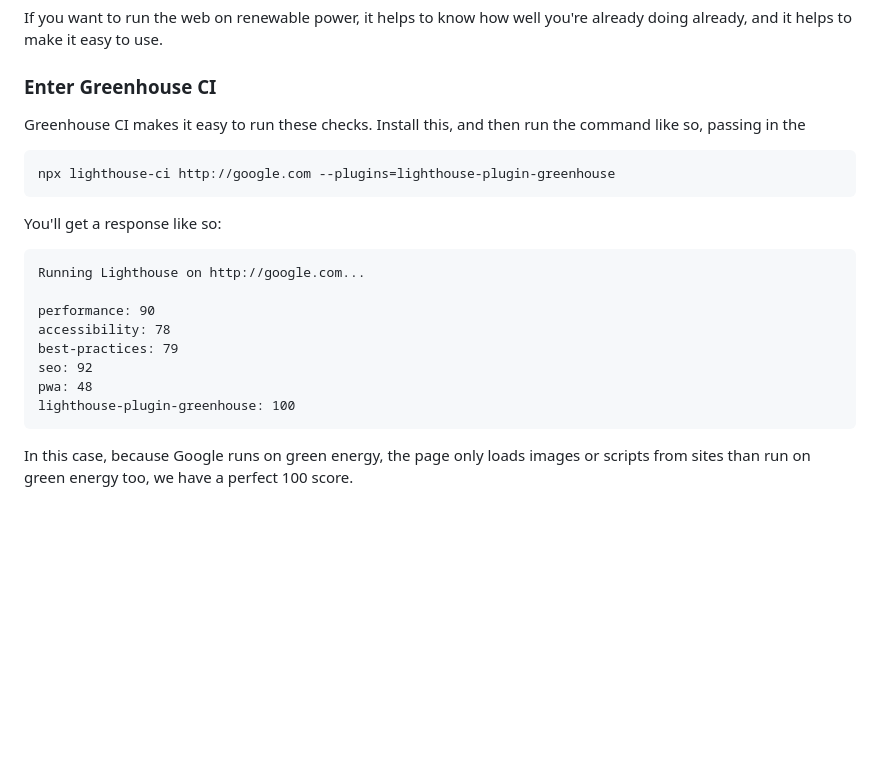
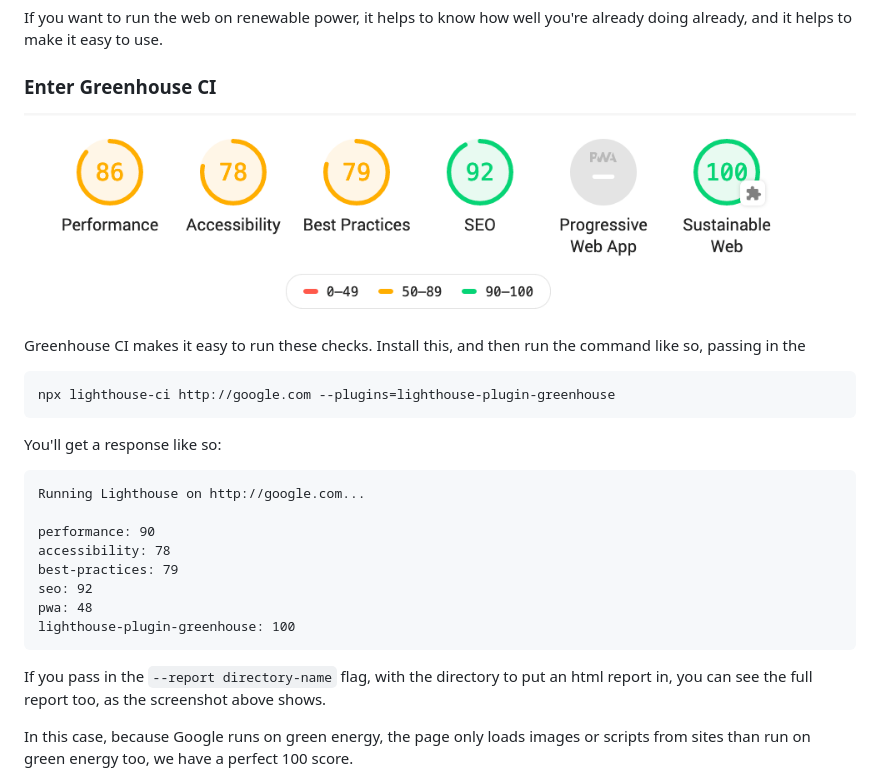
Before and after one commit to thegreenwebfoundation/greenhouse-ci, a Markdown page: README.md, the part around the change. Drawn GitHub-style; pictures changed too: greenhouse-report.png (added); blank space fills up the shorter version.

Commit message:
Add screenshot and explanation

````diff
--- a/README.md
+++ b/README.md
@@ -3,6 +3,8 @@
 If you want to run the web on renewable power, it helps to know how well you're already doing already, and it helps to make it easy to use.
 
 ### Enter Greenhouse CI
+
+![greenhouse-report](greenhouse-report.png)
 
 Greenhouse CI makes it easy to run these checks. Install this, and then run the command like so, passing in the
 
@@ -22,6 +24,8 @@ seo: 92
 pwa: 48
 lighthouse-plugin-greenhouse: 100
 ```
+
+If you pass in the `--report directory-name` flag, with the directory to put an html report in, you can see the full report too, as the screenshot above shows.
 
 In this case, because Google runs on green energy, the page only loads images or scripts from sites than run on green energy too, we have a perfect 100 score.
 
````
